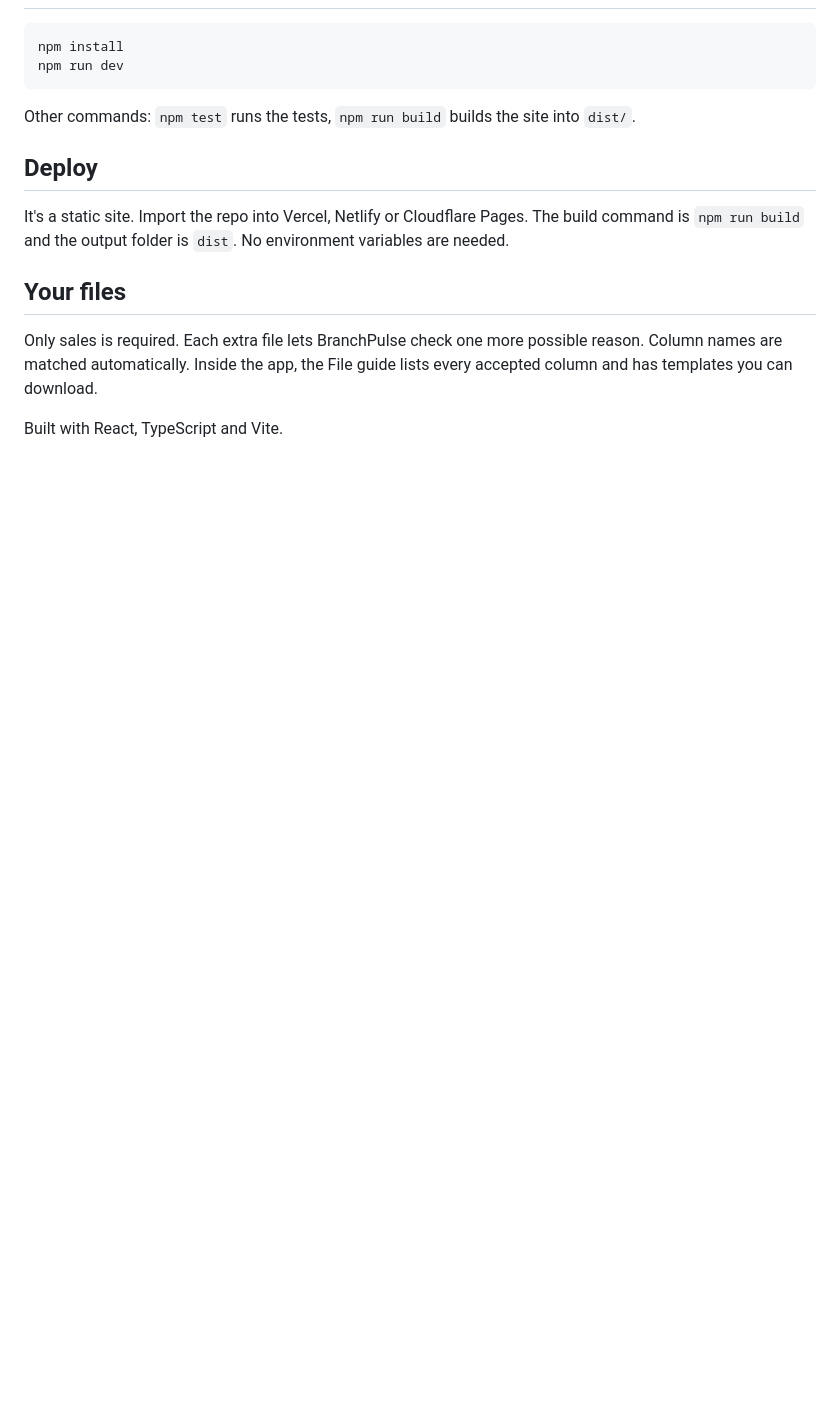
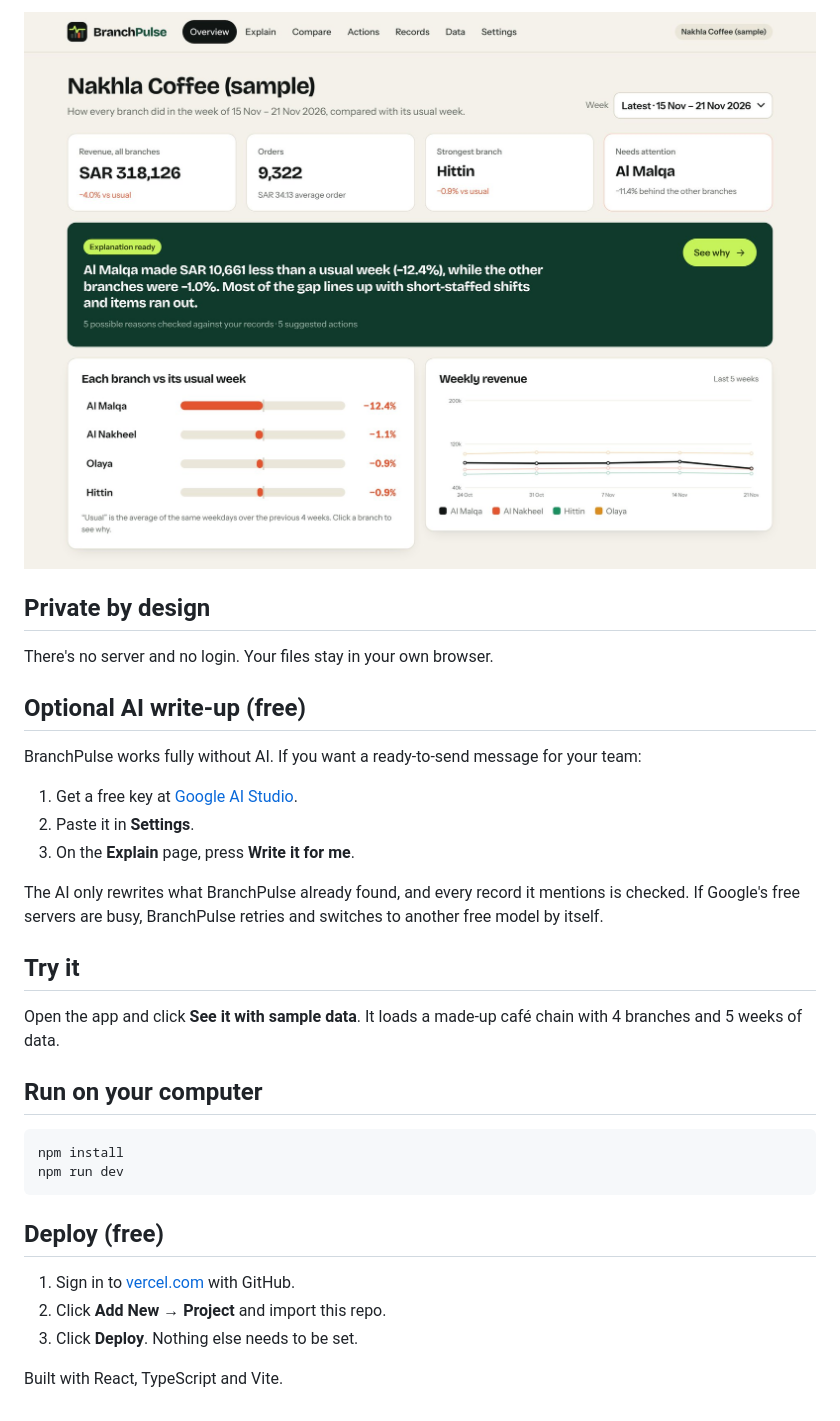
Before and after one commit to ShifaYahya/BranchPulse, a Markdown page: README.md, the part around one of its changes. GitHub-like rendering; pictures changed too: docs/overview.jpg (added); blank space fills up the shorter version.

````diff
--- a/README.md
+++ b/README.md
@@ -25,17 +52,34 @@ There's no server and no account. Files are read in your browser and stay on you
+![Overview](docs/overview.jpg)
+
+## Private by design
+
+There's no server and no login. Your files stay in your own browser.
+
+## Optional AI write-up (free)
+
+BranchPulse works fully without AI. If you want a ready-to-send message for your team:
+
+1. Get a free key at [Google AI Studio](https://aistudio.google.com/app/apikey).
+2. Paste it in **Settings**.
+3. On the **Explain** page, press **Write it for me**.
+
+The AI only rewrites what BranchPulse already found, and every record it mentions is checked. If Google's free servers are busy, BranchPulse retries and switches to another free model by itself.
+
+## Try it
+
+Open the app and click **See it with sample data**. It loads a made-up café chain with 4 branches and 5 weeks of data.
+
+## Run on your computer
 
 ```bash
 npm install
 npm run dev
 ```
 
-Other commands: `npm test` runs the tests, `npm run build` builds the site into `dist/`.
+## Deploy (free)
 
-## Deploy
-
-It's a static site. Import the repo into Vercel, Netlify or Cloudflare Pages. The build command is `npm run build` and the output folder is `dist`. No environment variables are needed.
-
-## Your files
-
-Only sales is required. Each extra file lets BranchPulse check one more possible reason. Column names are matched automatically. Inside the app, the File guide lists every accepted column and has templates you can download.
+1. Sign in to [vercel.com](https://vercel.com) with GitHub.
+2. Click **Add New → Project** and import this repo.
+3. Click **Deploy**. Nothing else needs to be set.
 
 Built with React, TypeScript and Vite.
````
Also changed, not shown: other parts of README.md (+42 -15 lines), docs/explain.jpg (added), docs/home.jpg (added), docs/reasons.jpg (added), 4 other files.
